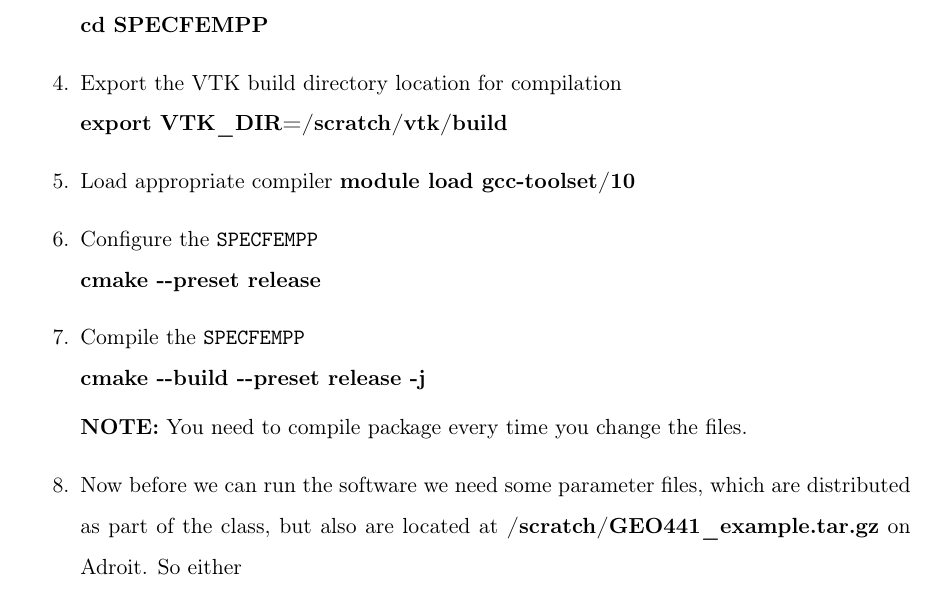
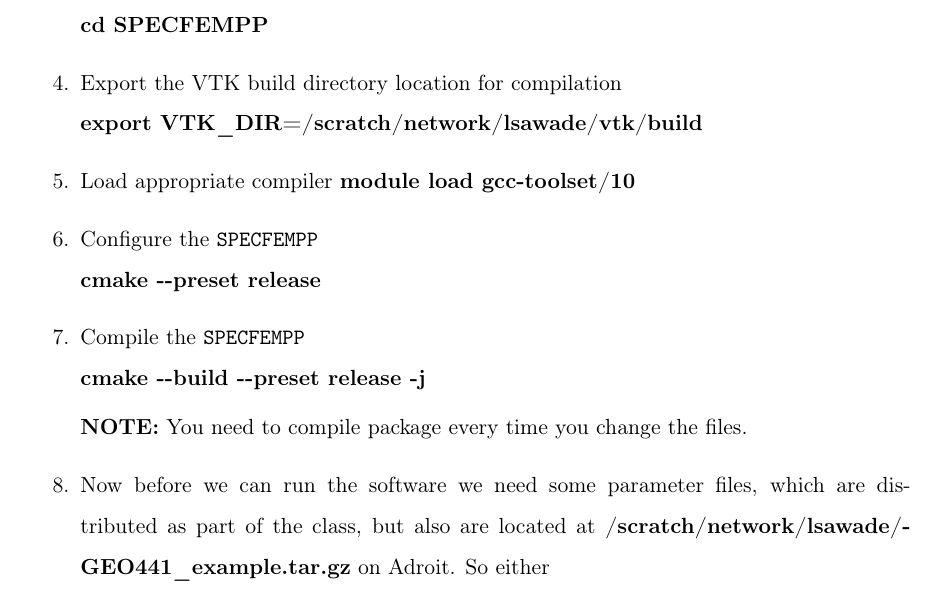
Before and after one commit to PrincetonUniversity/specfempp-notes, a LaTeX problem sheet (Homework9_SFPP/Homework9_SFPP.tex): part of page 2 of 4, cut so that both start at the same text. Compiled offline with pdfLaTeX.

Commit message:
Updated the homework

```diff
--- a/Homework9_SFPP/Homework9_SFPP.tex
+++ b/Homework9_SFPP/Homework9_SFPP.tex
@@ -90,7 +90,7 @@ Since you will be working with Adroit, you do not have to worry about these depe
       {\bf cd SPECFEMPP}
 
 \item Export the VTK build directory location for compilation\\
-      {\bf export VTK\_DIR=/scratch/vtk/build}
+      {\bf export VTK\_DIR=/scratch/network/lsawade/vtk/build}
 
 \item Load appropriate compiler
       {\bf module load gcc-toolset/10}
@@ -103,8 +103,8 @@ Since you will be working with Adroit, you do not have to worry about these depe
 
       {\bf NOTE:} You need to compile package every time you change the files.
 
-\item Now before we can run the software we need some parameter files, which are distributed as part of the class, but also are located at {\bf /scratch/GEO441\_example.tar.gz} on Adroit. So either \\
-      {\bf tar -xvf /scratch/GEO441\_example.tar.gz}\\
+\item Now before we can run the software we need some parameter files, which are distributed as part of the class, but also are located at {\bf /scratch/network/lsawade/GEO441\_example.tar.gz} on Adroit. So either \\
+      {\bf tar -xvf /scratch/network/lsawade/GEO441\_example.tar.gz}\\
     Or, copy it from the modules on Canvas and copy it to Adroit.
 
 \item Enter the directory
```
Also changed, not shown: Homework9_SFPP/Homework9_SFPP.pdf.
